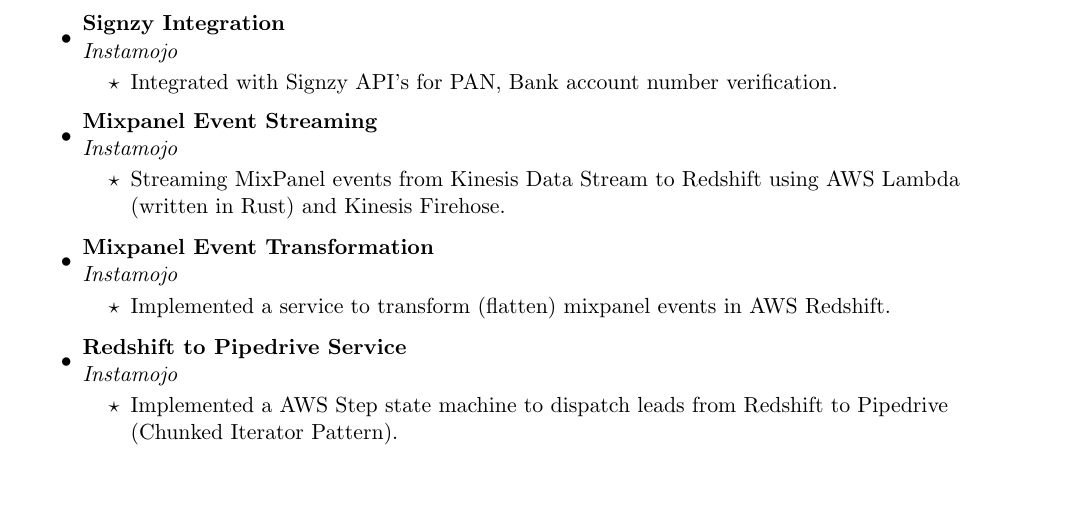
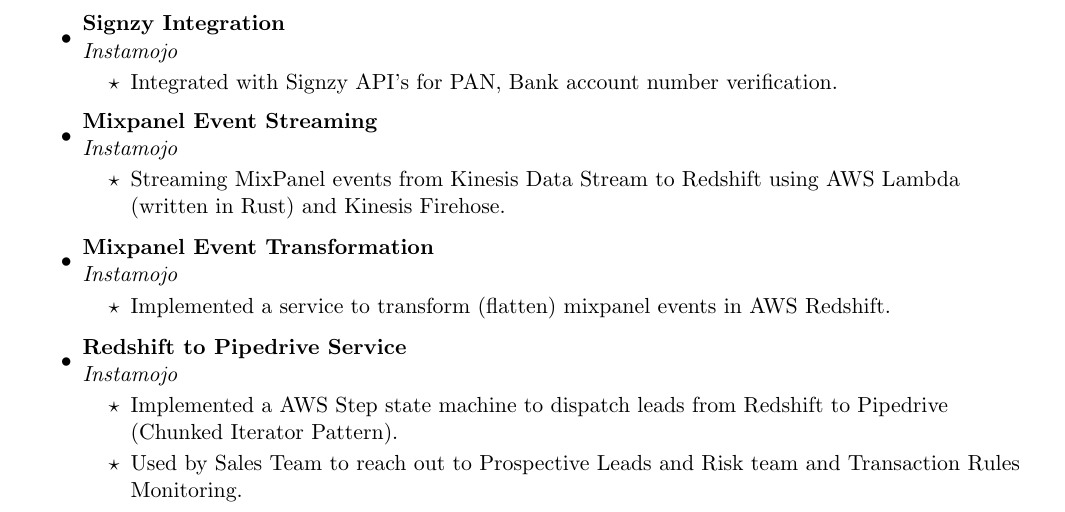
Before and after one commit to MMuthukrishna/blog, a LaTeX CV (content/cv/cv.tex): part of page 1 of 3, cut so that both start at the same text, the shorter picture padded with empty space. Compiled offline with pdfLaTeX.

Commit message:
Update cv

```diff
--- a/content/cv/cv.tex
+++ b/content/cv/cv.tex
@@ -137,6 +137,7 @@
 	\ressubheading{Redshift to Pipedrive Service}{}{Instamojo}{}
 	\begin{itemize}
 		\resitem{Implemented a AWS Step state machine to dispatch leads from Redshift to Pipedrive (Chunked Iterator Pattern). }
+		\resitem{Used by Sales Team to reach out to Prospective Leads and Risk team and Transaction Rules Monitoring.}
 	\end{itemize}
 
 
```
Also changed, not shown: content/cv/cv.pdf, 5 other files.
